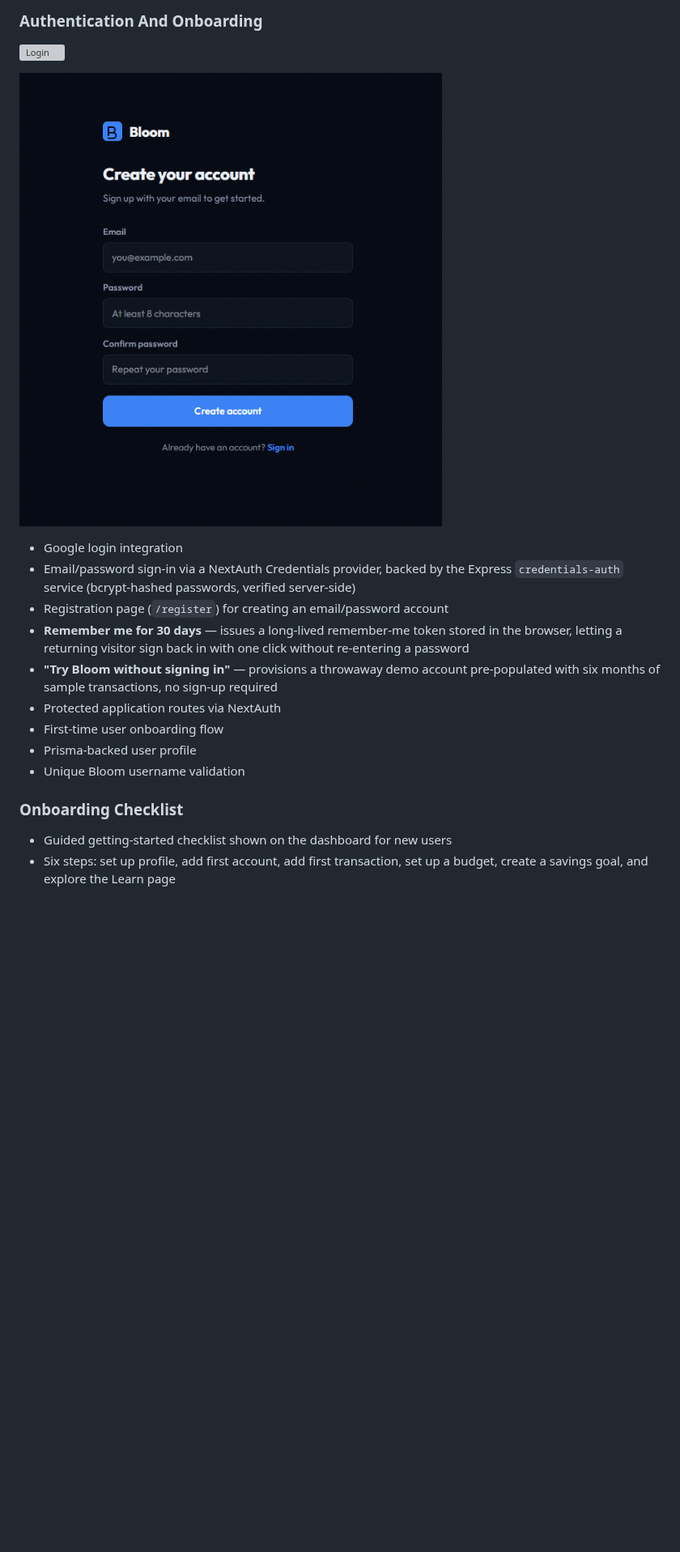
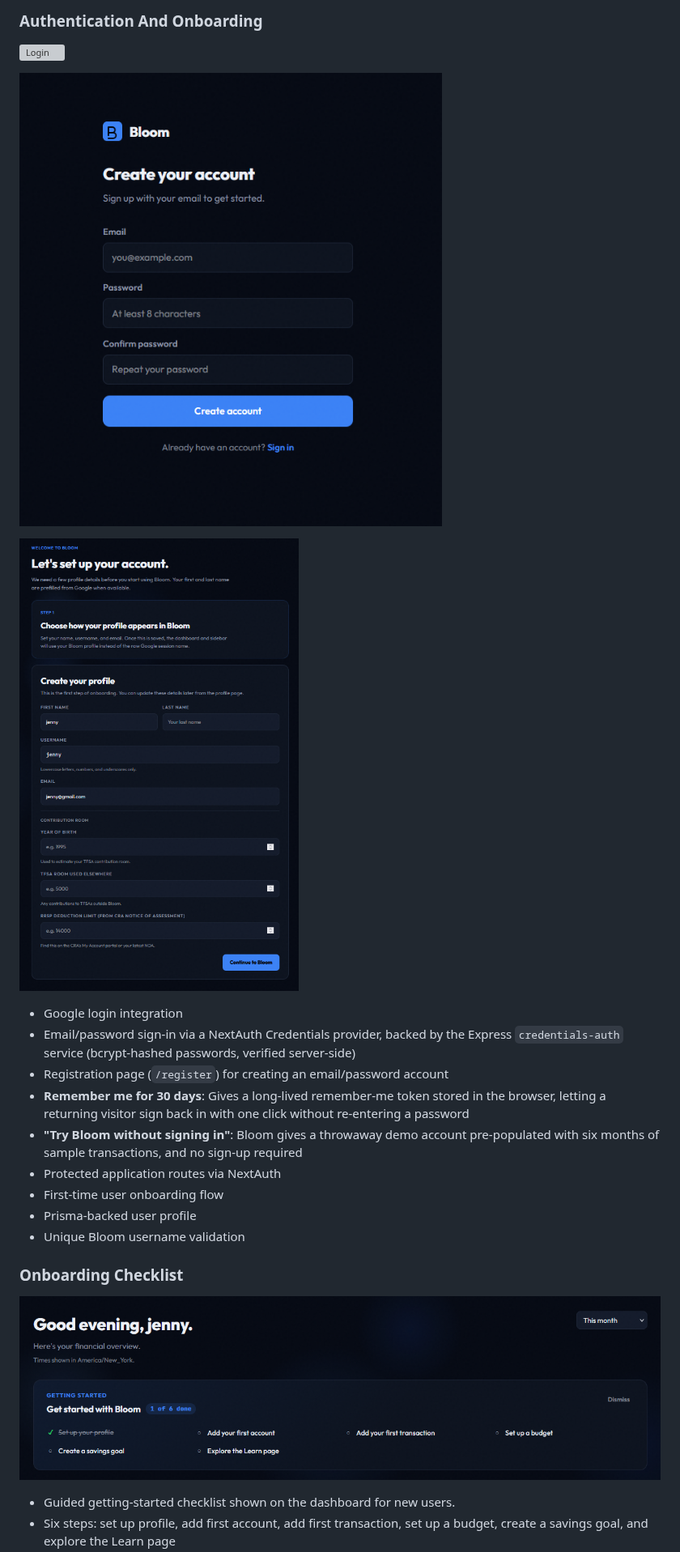
Before and after one commit to mintthiha/bloom, a Markdown page: README.md, the part around one of its changes. Shown at 81% size. Rendered like a GitHub page; pictures changed too: docs/screenshots/firstTimeSetup.png (added), docs/screenshots/onboardingChecklist.png (added); blank space fills up the shorter version; grey boxes are pictures that could not be loaded.

Commit message:
Add content for Onboarding section

```diff
--- a/README.md
+++ b/README.md
@@ -102,13 +102,15 @@ flowchart LR
 
 ![Login](docs/screenshots/login.png)
 
-![Login](docs/screenshots/createAccount.png)
+![Create Account](docs/screenshots/createAccount.png)
+
+![First-Time Profile Setup](docs/screenshots/firstTimeSetup.png)
 
 - Google login integration
 - Email/password sign-in via a NextAuth Credentials provider, backed by the Express `credentials-auth` service (bcrypt-hashed passwords, verified server-side)
 - Registration page (`/register`) for creating an email/password account
-- **Remember me for 30 days** — issues a long-lived remember-me token stored in the browser, letting a returning visitor sign back in with one click without re-entering a password
-- **"Try Bloom without signing in"** — provisions a throwaway demo account pre-populated with six months of sample transactions, no sign-up required
+- **Remember me for 30 days**: Gives a long-lived remember-me token stored in the browser, letting a returning visitor sign back in with one click without re-entering a password
+- **"Try Bloom without signing in"**: Bloom gives a throwaway demo account pre-populated with six months of sample transactions, and no sign-up required
 - Protected application routes via NextAuth
 - First-time user onboarding flow
 - Prisma-backed user profile
@@ -116,5 +118,7 @@ flowchart LR
 
 ### Onboarding Checklist
 
-- Guided getting-started checklist shown on the dashboard for new users
+![Onboarding Checklist](docs/screenshots/onboardingChecklist.png)
+
+- Guided getting-started checklist shown on the dashboard for new users.
 - Six steps: set up profile, add first account, add first transaction, set up a budget, create a savings goal, and explore the Learn page
```
Also changed, not shown: other parts of README.md (+1 -1 lines).
